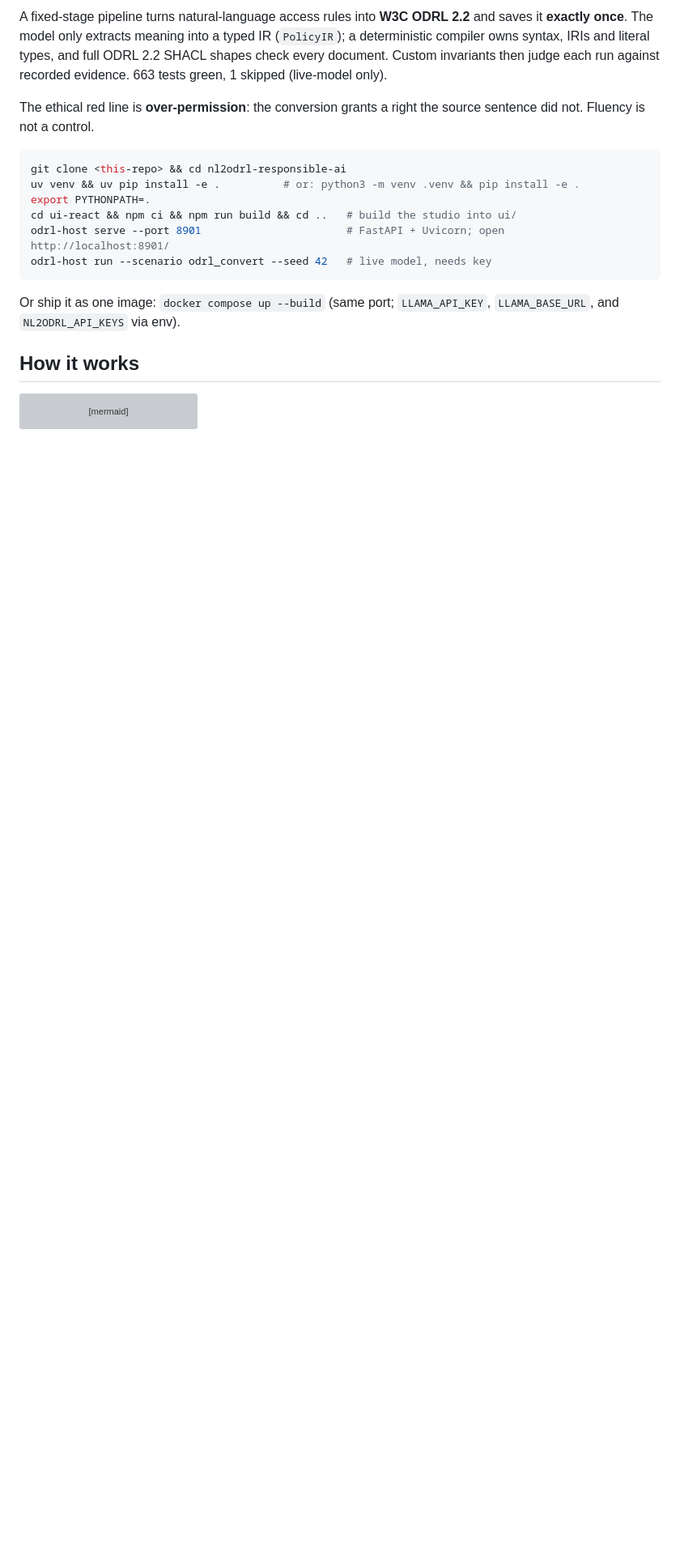
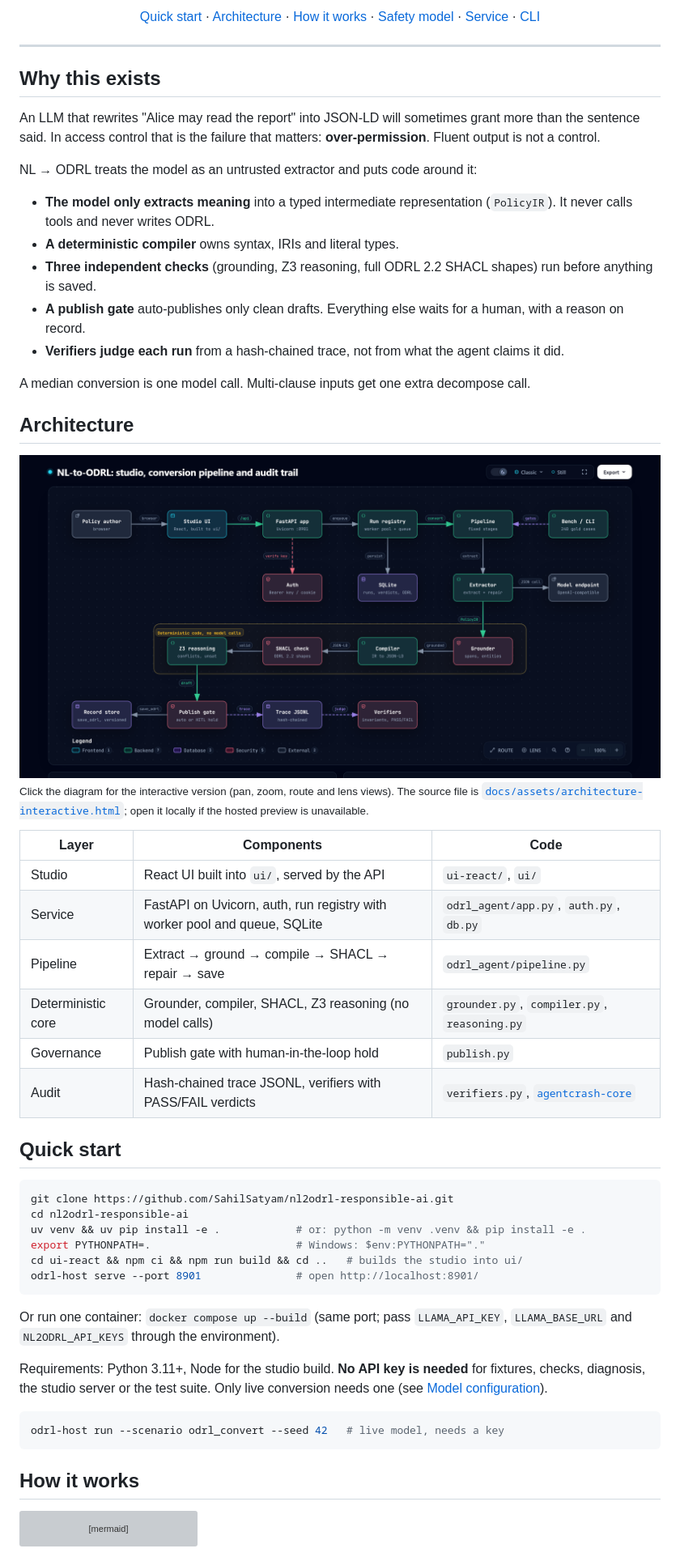
Before and after one commit to SahilSatyam/nl2odrl-responsible-ai, a Markdown page: README.md, the part around one of its changes. Shown at 81% size. Rendered like a GitHub page; pictures changed too: docs/assets/architecture.png (added); blank space fills up the shorter version; grey boxes are pictures that could not be loaded.

Commit message:
docs: overhaul README and embed architecture diagram

````diff
--- a/README.md
+++ b/README.md
@@ -5,25 +14,65 @@
 
-A fixed-stage pipeline turns natural-language access rules into **W3C
-ODRL 2.2** and saves it **exactly once**. The model only extracts meaning
-into a typed IR (`PolicyIR`); a deterministic compiler owns syntax, IRIs
-and literal types, and full ODRL 2.2 SHACL shapes check every document.
-Custom invariants then judge each run against recorded evidence. 663
-tests green, 1 skipped (live-model only).
+[Quick start](#quick-start) · [Architecture](#architecture) · [How it works](#how-it-works) · [Safety model](#safety-model) · [Service](#service) · [CLI](#commands)
 
-The ethical red line is **over-permission**: the conversion grants a
-right the source sentence did not. Fluency is not a control.
+</div>
+
+---
+
+## Why this exists
+
+An LLM that rewrites "Alice may read the report" into JSON-LD will sometimes grant
+more than the sentence said. In access control that is the failure that matters:
+**over-permission**. Fluent output is not a control.
+
+NL → ODRL treats the model as an untrusted extractor and puts code around it:
+
+- **The model only extracts meaning** into a typed intermediate representation (`PolicyIR`). It never calls tools and never writes ODRL.
+- **A deterministic compiler** owns syntax, IRIs and literal types.
+- **Three independent checks** (grounding, Z3 reasoning, full ODRL 2.2 SHACL shapes) run before anything is saved.
+- **A publish gate** auto-publishes only clean drafts. Everything else waits for a human, with a reason on record.
+- **Verifiers judge each run** from a hash-chained trace, not from what the agent claims it did.
+
+A median conversion is one model call. Multi-clause inputs get one extra decompose call.
+
+## Architecture
+
+<a href="https://htmlpreview.github.io/?https://github.com/SahilSatyam/nl2odrl-responsible-ai/blob/develop/docs/assets/architecture-interactive.html">
+  <img src="docs/assets/architecture.png" alt="NL-to-ODRL architecture: Studio UI, FastAPI app, run registry, pipeline stages, deterministic checks, publish gate and audit trail" width="100%">
+</a>
+
+<sub>Click the diagram for the interactive version (pan, zoom, route and lens views). The source file is
+[`docs/assets/architecture-interactive.html`](docs/assets/architecture-interactive.html); open it locally if the hosted preview is unavailable.</sub>
+
+| Layer | Components | Code |
+|---|---|---|
+| Studio | React UI built into `ui/`, served by the API | `ui-react/`, `ui/` |
+| Service | FastAPI on Uvicorn, auth, run registry with worker pool and queue, SQLite | `odrl_agent/app.py`, `auth.py`, `db.py` |
+| Pipeline | Extract → ground → compile → SHACL → repair → save | `odrl_agent/pipeline.py` |
+| Deterministic core | Grounder, compiler, SHACL, Z3 reasoning (no model calls) | `grounder.py`, `compiler.py`, `reasoning.py` |
+| Governance | Publish gate with human-in-the-loop hold | `publish.py` |
+| Audit | Hash-chained trace JSONL, verifiers with PASS/FAIL verdicts | `verifiers.py`, [`agentcrash-core`](https://pypi.org/project/agentcrash-core/) |
+
+## Quick start
 
 ```bash
-git clone <this-repo> && cd nl2odrl-responsible-ai
-uv venv && uv pip install -e .          # or: python3 -m venv .venv && pip install -e .
-export PYTHONPATH=.
-cd ui-react && npm ci && npm run build && cd ..   # build the studio into ui/
-odrl-host serve --port 8901                       # FastAPI + Uvicorn; open http://localhost:8901/
-odrl-host run --scenario odrl_convert --seed 42   # live model, needs key
+git clone https://github.com/SahilSatyam/nl2odrl-responsible-ai.git
+cd nl2odrl-responsible-ai
+uv venv && uv pip install -e .            # or: python -m venv .venv && pip install -e .
+export PYTHONPATH=.                       # Windows: $env:PYTHONPATH="."
+cd ui-react && npm ci && npm run build && cd ..   # builds the studio into ui/
+odrl-host serve --port 8901               # open http://localhost:8901/
 ```
 
-Or ship it as one image: `docker compose up --build` (same port;
-`LLAMA_API_KEY`, `LLAMA_BASE_URL`, and `NL2ODRL_API_KEYS` via env).
+Or run one container: `docker compose up --build` (same port; pass `LLAMA_API_KEY`,
+`LLAMA_BASE_URL` and `NL2ODRL_API_KEYS` through the environment).
+
+Requirements: Python 3.11+, Node for the studio build. **No API key is needed** for
+fixtures, checks, diagnosis, the studio server or the test suite. Only live conversion needs one
+(see [Model configuration](#model-configuration)).
+
+```bash
+odrl-host run --scenario odrl_convert --seed 42   # live model, needs a key
+```
 
 ## How it works
 
````
Also changed, not shown: other parts of README.md (+100 -143 lines), 1 other file.
